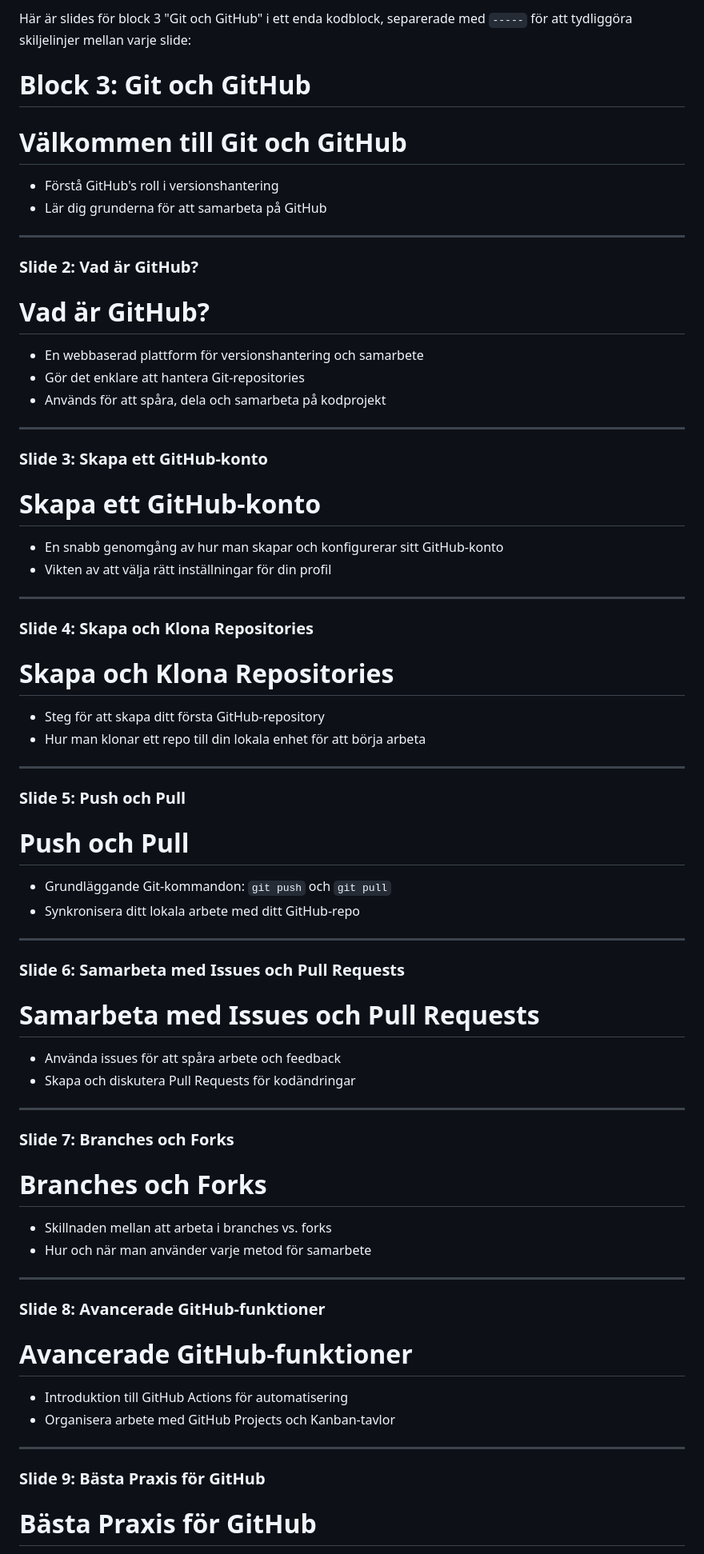
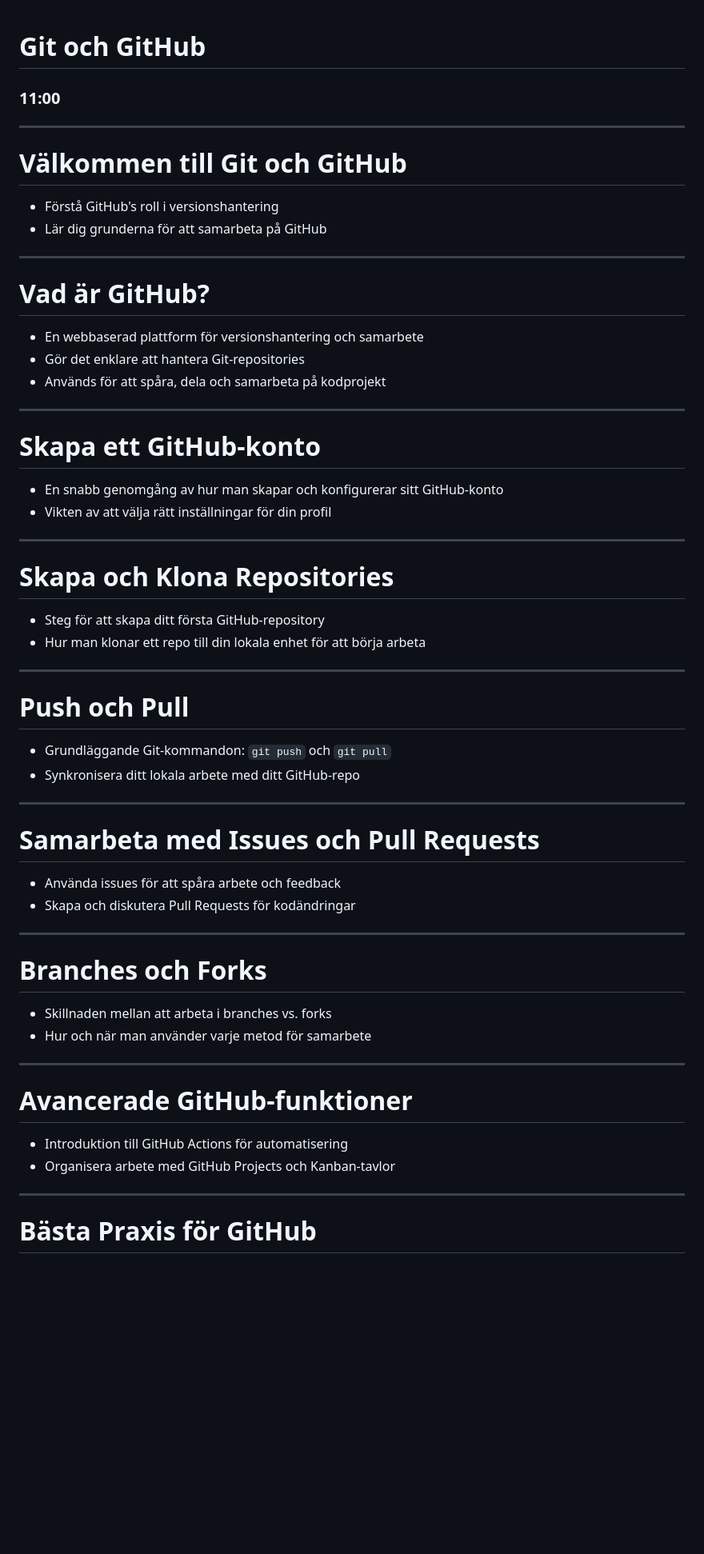
Before and after one commit to obeq/git-course-docs, a Markdown page: sections/hour3.md, the part around the change printed below. Shown: that part at 80% size. GitHub-like rendering; blank space fills up the shorter version.

```diff
--- a/sections/hour3.md
+++ b/sections/hour3.md
@@ -1,7 +1,8 @@
-Här är slides för block 3 "Git och GitHub" i ett enda kodblock, separerade med `-----` för att tydliggöra skiljelinjer mellan varje slide:
 
+# Git och GitHub
+### 11:00
 
-# Block 3: Git och GitHub
+------
 
 # Välkommen till Git och GitHub
 
@@ -9,8 +10,6 @@ Här är slides för block 3 "Git och GitHub" i ett enda kodblock, separerade me
 - Lär dig grunderna för att samarbeta på GitHub
 
 -----
-
-### Slide 2: Vad är GitHub?
 
 # Vad är GitHub?
 
@@ -20,16 +19,12 @@ Här är slides för block 3 "Git och GitHub" i ett enda kodblock, separerade me
 
 -----
 
-### Slide 3: Skapa ett GitHub-konto
-
 # Skapa ett GitHub-konto
 
 - En snabb genomgång av hur man skapar och konfigurerar sitt GitHub-konto
 - Vikten av att välja rätt inställningar för din profil
 
 -----
-
-### Slide 4: Skapa och Klona Repositories
 
 # Skapa och Klona Repositories
 
@@ -38,16 +33,12 @@ Här är slides för block 3 "Git och GitHub" i ett enda kodblock, separerade me
 
 -----
 
-### Slide 5: Push och Pull
-
 # Push och Pull
 
 - Grundläggande Git-kommandon: `git push` och `git pull`
 - Synkronisera ditt lokala arbete med ditt GitHub-repo
 
 -----
-
-### Slide 6: Samarbeta med Issues och Pull Requests
 
 # Samarbeta med Issues och Pull Requests
 
@@ -56,16 +47,12 @@ Här är slides för block 3 "Git och GitHub" i ett enda kodblock, separerade me
 
 -----
 
-### Slide 7: Branches och Forks
-
 # Branches och Forks
 
 - Skillnaden mellan att arbeta i branches vs. forks
 - Hur och när man använder varje metod för samarbete
 
 -----
-
-### Slide 8: Avancerade GitHub-funktioner
 
 # Avancerade GitHub-funktioner
 
@@ -74,8 +61,6 @@ Här är slides för block 3 "Git och GitHub" i ett enda kodblock, separerade me
 
 -----
 
-### Slide 9: Bästa Praxis för GitHub
-
 # Bästa Praxis för GitHub
 
 - Vikten av en välformulerad README
```
Also changed, not shown: other parts of sections/hour3.md (+0 -2 lines), sections/hour1.md (+17 -3 lines), sections/hour2.md (+4 -2 lines), sections/hour4.md (added, +76 -0 lines), images/git-xkcd.png (added), 1 other file.
